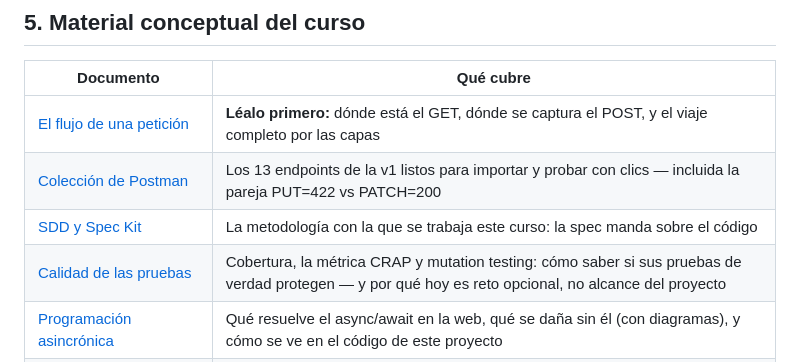
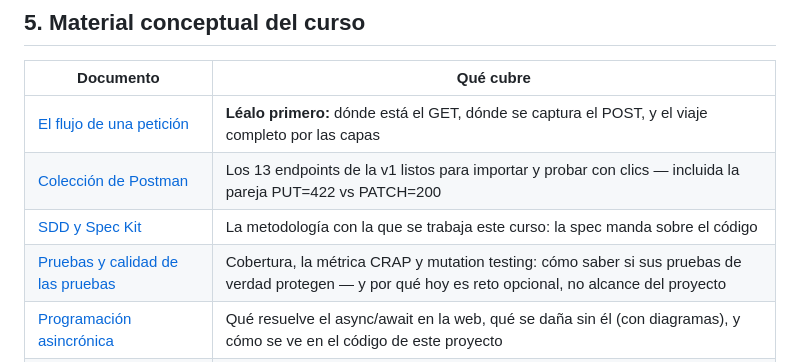
Before and after one commit to ccastro2050/proyecto_diseno_de_software7, a Markdown page: README.md, the part around the change. Drawn GitHub-style.

```diff
--- a/README.md
+++ b/README.md
@@ -286,7 +286,7 @@ de aceptación (commit + tag). Mapa completo:
 | [El flujo de una petición](docs/FLUJO_DE_UNA_PETICION.md) | **Léalo primero:** dónde está el GET, dónde se captura el POST, y el viaje completo por las capas |
 | [Colección de Postman](postman/README.md) | Los 13 endpoints de la v1 listos para importar y probar con clics — incluida la pareja PUT=422 vs PATCH=200 |
 | [SDD y Spec Kit](docs/SDD_SPECKIT.md) | La metodología con la que se trabaja este curso: la spec manda sobre el código |
-| [Calidad de las pruebas](docs/CALIDAD_DE_PRUEBAS.md) | Cobertura, la métrica CRAP y mutation testing: cómo saber si sus pruebas de verdad protegen — y por qué hoy es reto opcional, no alcance del proyecto |
+| [Pruebas y calidad de las pruebas](docs/PRUEBAS_Y_CALIDAD_DE_PRUEBAS.md) | Cobertura, la métrica CRAP y mutation testing: cómo saber si sus pruebas de verdad protegen — y por qué hoy es reto opcional, no alcance del proyecto |
 | [Programación asincrónica](docs/PROGRAMACION_ASINCRONICA.md) | Qué resuelve el async/await en la web, qué se daña sin él (con diagramas), y cómo se ve en el código de este proyecto |
 | [El paradigma P.O.O. en C#](docs/PARADIGMA_POO.md) | Qué es un paradigma, los 4 pilares, y las propiedades e interfaces de C# |
 | [SOLID, capas y patrones de diseño](docs/SOLID_CAPAS_PATRONES.md) | Los 5 principios y las capas — y en qué versión se demuestra cada uno |
```
Also changed, not shown: docs/CALIDAD_DE_PRUEBAS.md (deleted, +0 -153 lines), docs/PRUEBAS_Y_CALIDAD_DE_PRUEBAS.md (added, +441 -0 lines).
